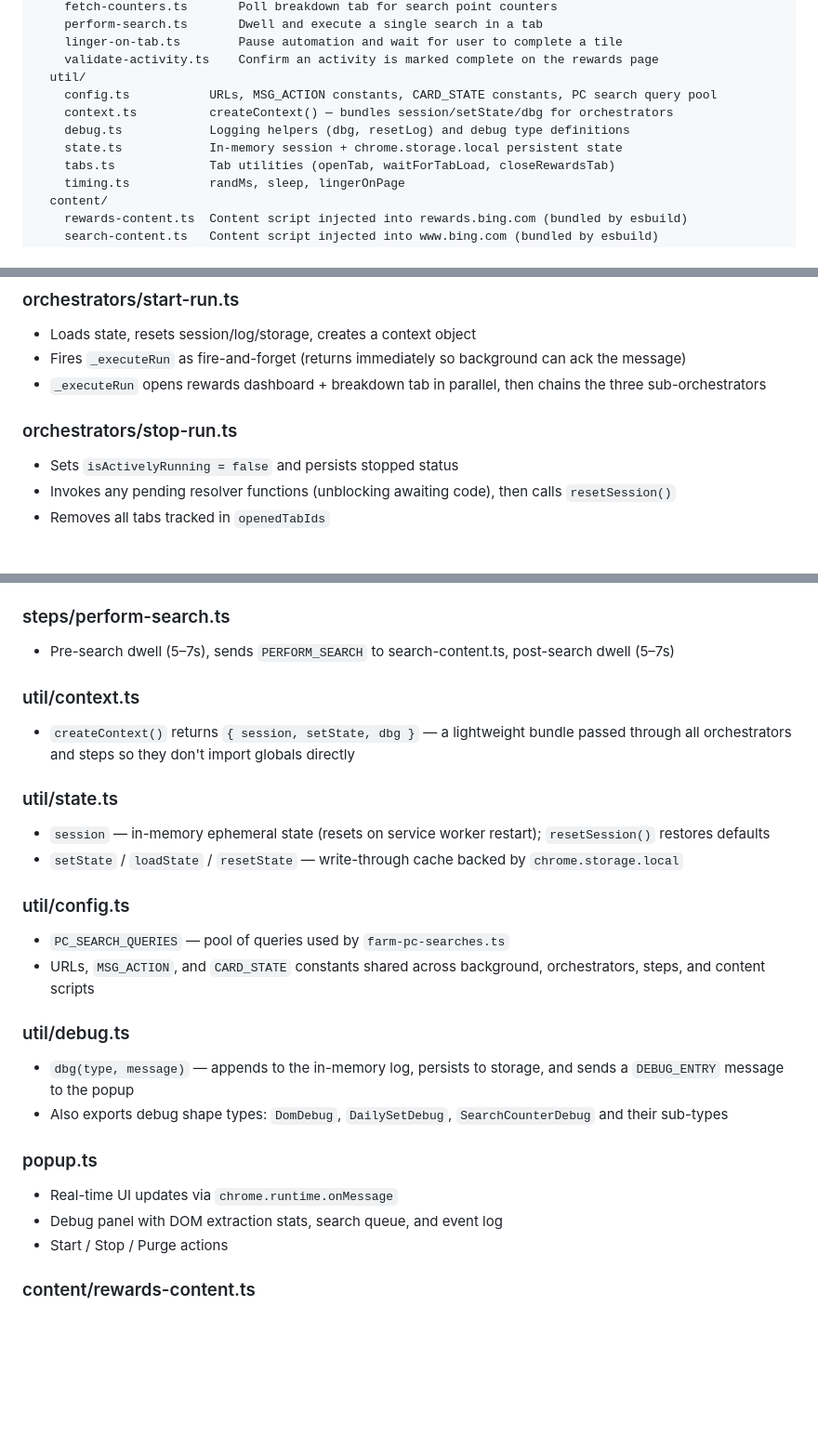
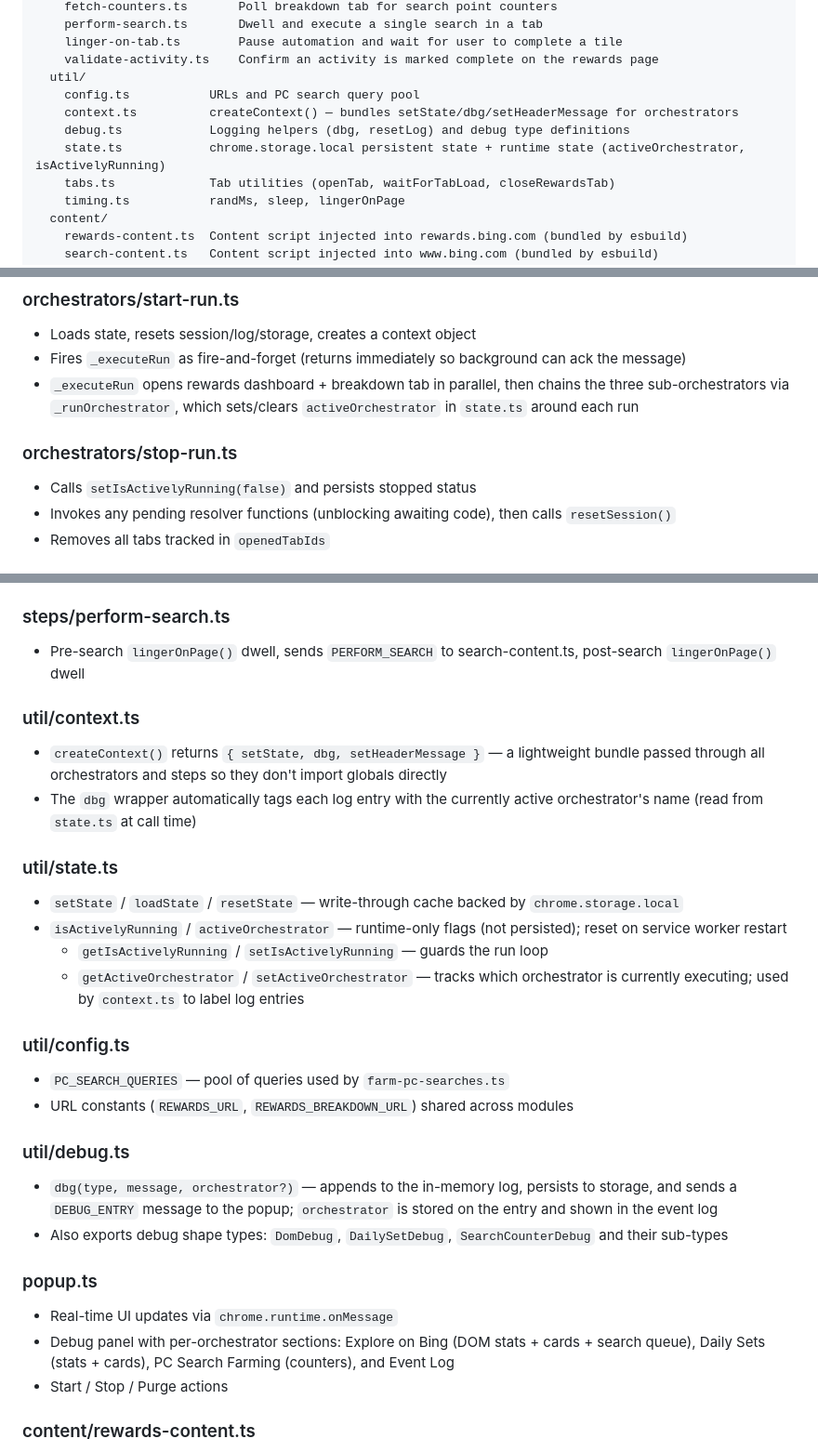
Before and after one commit to landkirk/PointsHarvest, a Markdown page: DEVELOP.md, 3 parts joined by grey strips. Shown at 93% size. GitHub-like rendering; blank space fills up the shorter version.

```diff
--- a/DEVELOP.md
+++ b/DEVELOP.md
@@ -62,10 +62,10 @@ src/                    Source files (edit these)
     linger-on-tab.ts        Pause automation and wait for user to complete a tile
     validate-activity.ts    Confirm an activity is marked complete on the rewards page
   util/
-    config.ts           URLs, MSG_ACTION constants, CARD_STATE constants, PC search query pool
-    context.ts          createContext() — bundles session/setState/dbg for orchestrators
+    config.ts           URLs and PC search query pool
+    context.ts          createContext() — bundles setState/dbg/setHeaderMessage for orchestrators
     debug.ts            Logging helpers (dbg, resetLog) and debug type definitions
-    state.ts            In-memory session + chrome.storage.local persistent state
+    state.ts            chrome.storage.local persistent state + runtime state (activeOrchestrator, isActivelyRunning)
     tabs.ts             Tab utilities (openTab, waitForTabLoad, closeRewardsTab)
     timing.ts           randMs, sleep, lingerOnPage
   content/
@@ -85,10 +85,10 @@ dist/                   Compiled output (generated — do not edit)
 ### orchestrators/start-run.ts
 - Loads state, resets session/log/storage, creates a context object
 - Fires `_executeRun` as fire-and-forget (returns immediately so background can ack the message)
-- `_executeRun` opens rewards dashboard + breakdown tab in parallel, then chains the three sub-orchestrators
+- `_executeRun` opens rewards dashboard + breakdown tab in parallel, then chains the three sub-orchestrators via `_runOrchestrator`, which sets/clears `activeOrchestrator` in `state.ts` around each run
 
 ### orchestrators/stop-run.ts
-- Sets `isActivelyRunning = false` and persists stopped status
+- Calls `setIsActivelyRunning(false)` and persists stopped status
 - Invokes any pending resolver functions (unblocking awaiting code), then calls `resetSession()`
 - Removes all tabs tracked in `openedTabIds`
 
@@ -126,26 +126,29 @@ dist/                   Compiled output (generated — do not edit)
 - Resolves when the user clicks **Done** in the popup (`USER_ACTION_COMPLETE` message) or closes the tab directly
 
 ### steps/perform-search.ts
-- Pre-search dwell (5–7s), sends `PERFORM_SEARCH` to search-content.ts, post-search dwell (5–7s)
+- Pre-search `lingerOnPage()` dwell, sends `PERFORM_SEARCH` to search-content.ts, post-search `lingerOnPage()` dwell
 
 ### util/context.ts
-- `createContext()` returns `{ session, setState, dbg }` — a lightweight bundle passed through all orchestrators and steps so they don't import globals directly
+- `createContext()` returns `{ setState, dbg, setHeaderMessage }` — a lightweight bundle passed through all orchestrators and steps so they don't import globals directly
+- The `dbg` wrapper automatically tags each log entry with the currently active orchestrator's name (read from `state.ts` at call time)
 
 ### util/state.ts
-- `session` — in-memory ephemeral state (resets on service worker restart); `resetSession()` restores defaults
 - `setState` / `loadState` / `resetState` — write-through cache backed by `chrome.storage.local`
+- `isActivelyRunning` / `activeOrchestrator` — runtime-only flags (not persisted); reset on service worker restart
+  - `getIsActivelyRunning` / `setIsActivelyRunning` — guards the run loop
+  - `getActiveOrchestrator` / `setActiveOrchestrator` — tracks which orchestrator is currently executing; used by `context.ts` to label log entries
 
 ### util/config.ts
 - `PC_SEARCH_QUERIES` — pool of queries used by `farm-pc-searches.ts`
-- URLs, `MSG_ACTION`, and `CARD_STATE` constants shared across background, orchestrators, steps, and content scripts
+- URL constants (`REWARDS_URL`, `REWARDS_BREAKDOWN_URL`) shared across modules
 
 ### util/debug.ts
-- `dbg(type, message)` — appends to the in-memory log, persists to storage, and sends a `DEBUG_ENTRY` message to the popup
+- `dbg(type, message, orchestrator?)` — appends to the in-memory log, persists to storage, and sends a `DEBUG_ENTRY` message to the popup; `orchestrator` is stored on the entry and shown in the event log
 - Also exports debug shape types: `DomDebug`, `DailySetDebug`, `SearchCounterDebug` and their sub-types
 
 ### popup.ts
 - Real-time UI updates via `chrome.runtime.onMessage`
-- Debug panel with DOM extraction stats, search queue, and event log
+- Debug panel with per-orchestrator sections: Explore on Bing (DOM stats + cards + search queue), Daily Sets (stats + cards), PC Search Farming (counters), and Event Log
 - Start / Stop / Purge actions
 
 ### content/rewards-content.ts
```
Also changed, not shown: other parts of DEVELOP.md (+3 -3 lines), README.md (+7 -5 lines).
